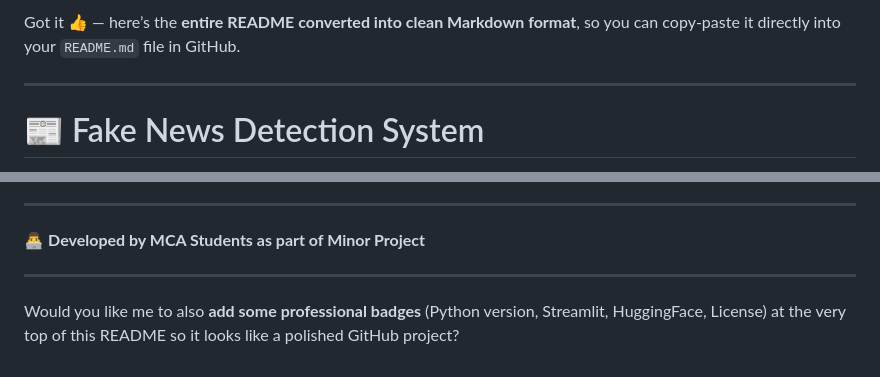
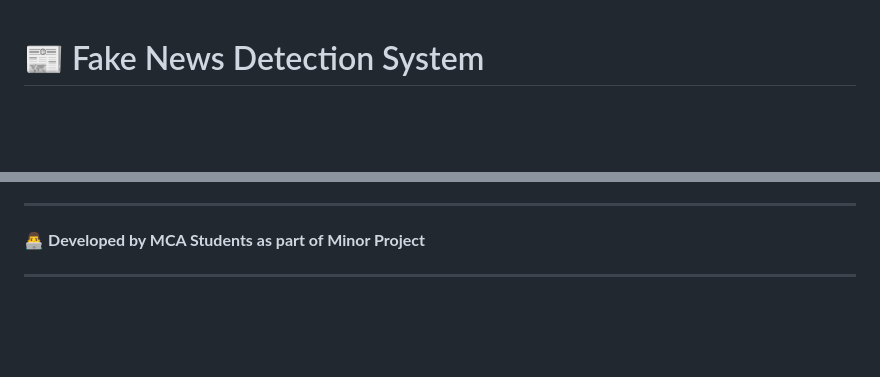
Before and after one commit to nathUjjal/Multi_Modal_Fake_News_Detection, a Markdown page: README.md, 2 parts joined by grey strips. Rendered like a GitHub page; blank space fills up the shorter version.

```diff
--- a/README.md
+++ b/README.md
@@ -1,7 +1,3 @@
-Got it 👍 — here’s the **entire README converted into clean Markdown format**, so you can copy-paste it directly into your `README.md` file in GitHub.
-
----
-
 # 📰 Fake News Detection System
 
 A **multimodal AI-powered system** that detects fake news from **text, images, and videos**.
@@ -163,5 +159,3 @@ streamlit run app.py
 👨‍💻 **Developed by MCA Students as part of Minor Project**
 
 ---
-
-Would you like me to also **add some professional badges** (Python version, Streamlit, HuggingFace, License) at the very top of this README so it looks like a polished GitHub project?
```
